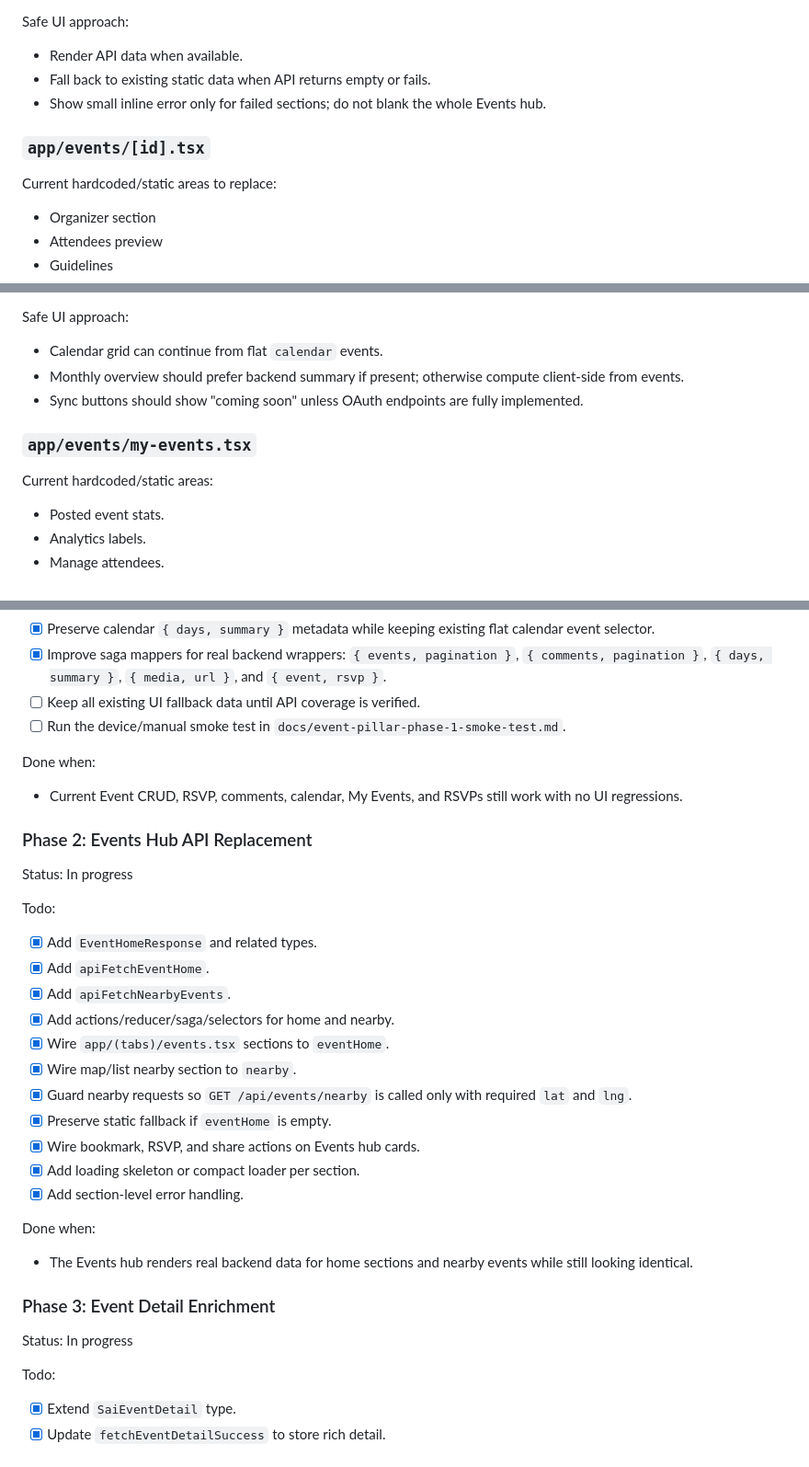
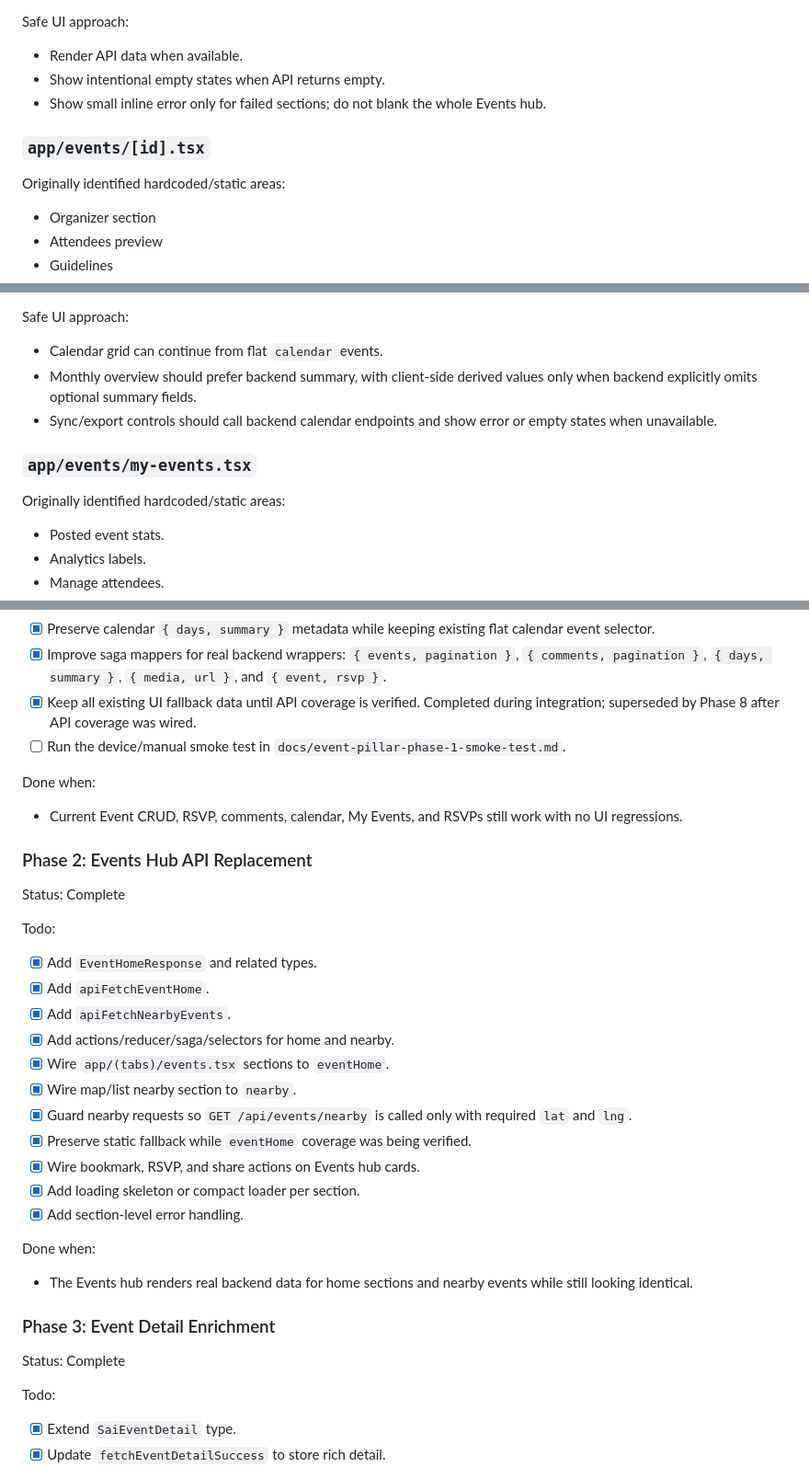
Before and after one commit to deveshsingh-rn/mobile-app-sai-family, a Markdown page: docs/event-pillar-api-integration-implementation.md, 3 parts joined by grey strips. Shown at 92% size. GitHub-like rendering.

```diff
--- a/docs/event-pillar-api-integration-implementation.md
+++ b/docs/event-pillar-api-integration-implementation.md
@@ -367,12 +367,12 @@ Redux additions:
 Safe UI approach:
 
 - Render API data when available.
-- Fall back to existing static data when API returns empty or fails.
+- Show intentional empty states when API returns empty.
 - Show small inline error only for failed sections; do not blank the whole Events hub.
 
 ### `app/events/[id].tsx`
 
-Current hardcoded/static areas to replace:
+Originally identified hardcoded/static areas:
 
 - Organizer section
 - Attendees preview
@@ -477,12 +477,12 @@ Redux additions:
 Safe UI approach:
 
 - Calendar grid can continue from flat `calendar` events.
-- Monthly overview should prefer backend summary if present; otherwise compute client-side from events.
-- Sync buttons should show "coming soon" unless OAuth endpoints are fully implemented.
+- Monthly overview should prefer backend summary, with client-side derived values only when backend explicitly omits optional summary fields.
+- Sync/export controls should call backend calendar endpoints and show error or empty states when unavailable.
 
 ### `app/events/my-events.tsx`
 
-Current hardcoded/static areas:
+Originally identified hardcoded/static areas:
 
 - Posted event stats.
 - Analytics labels.
@@ -656,7 +656,7 @@ Todo:
 - [x] Update reducer to append on pagination instead of replacing when offset > 0.
 - [x] Preserve calendar `{ days, summary }` metadata while keeping existing flat calendar event selector.
 - [x] Improve saga mappers for real backend wrappers: `{ events, pagination }`, `{ comments, pagination }`, `{ days, summary }`, `{ media, url }`, and `{ event, rsvp }`.
-- [ ] Keep all existing UI fallback data until API coverage is verified.
+- [x] Keep all existing UI fallback data until API coverage is verified. Completed during integration; superseded by Phase 8 after API coverage was wired.
 - [ ] Run the device/manual smoke test in `docs/event-pillar-phase-1-smoke-test.md`.
 
 Done when:
@@ -665,7 +665,7 @@ Done when:
 
 ### Phase 2: Events Hub API Replacement
 
-Status: In progress
+Status: Complete
 
 Todo:
 
@@ -676,7 +676,7 @@ Todo:
 - [x] Wire `app/(tabs)/events.tsx` sections to `eventHome`.
 - [x] Wire map/list nearby section to `nearby`.
 - [x] Guard nearby requests so `GET /api/events/nearby` is called only with required `lat` and `lng`.
-- [x] Preserve static fallback if `eventHome` is empty.
+- [x] Preserve static fallback while `eventHome` coverage was being verified.
 - [x] Wire bookmark, RSVP, and share actions on Events hub cards.
 - [x] Add loading skeleton or compact loader per section.
 - [x] Add section-level error handling.
@@ -687,7 +687,7 @@ Done when:
 
 ### Phase 3: Event Detail Enrichment
 
-Status: In progress
+Status: Complete
 
 Todo:
 
```
Also changed, not shown: other parts of docs/event-pillar-api-integration-implementation.md (+61 -44 lines), docs/event-pillar-phase-1-smoke-test.md (+9 -7 lines).
